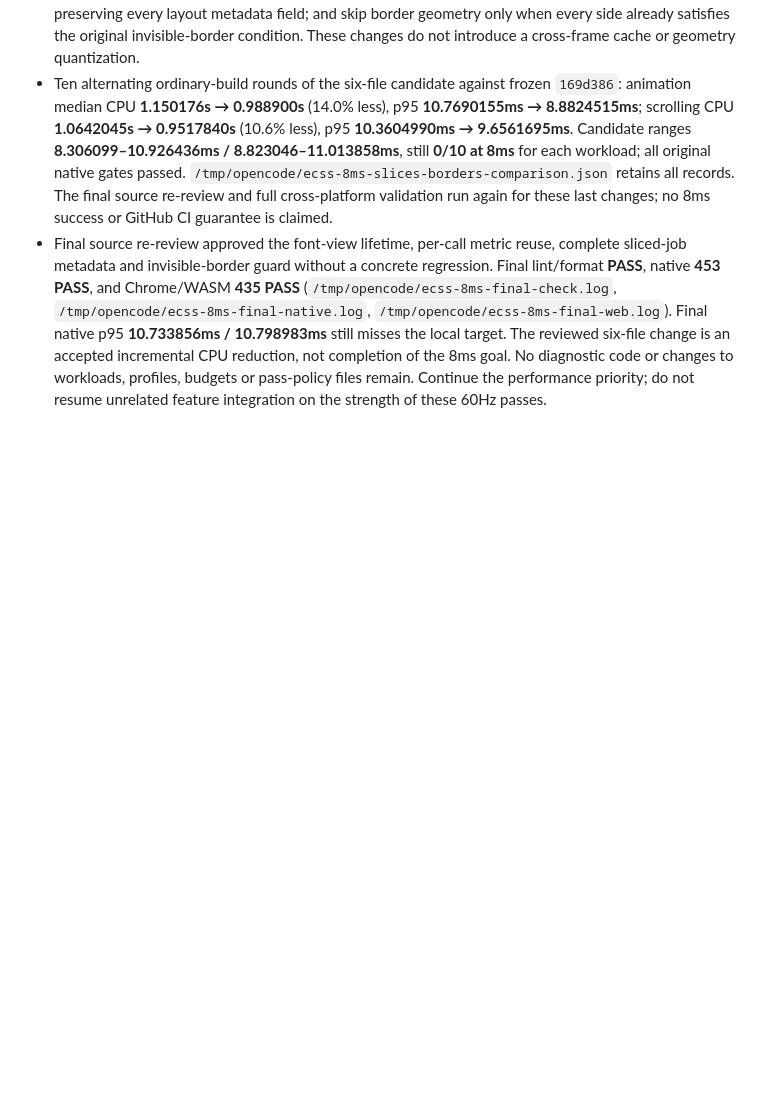
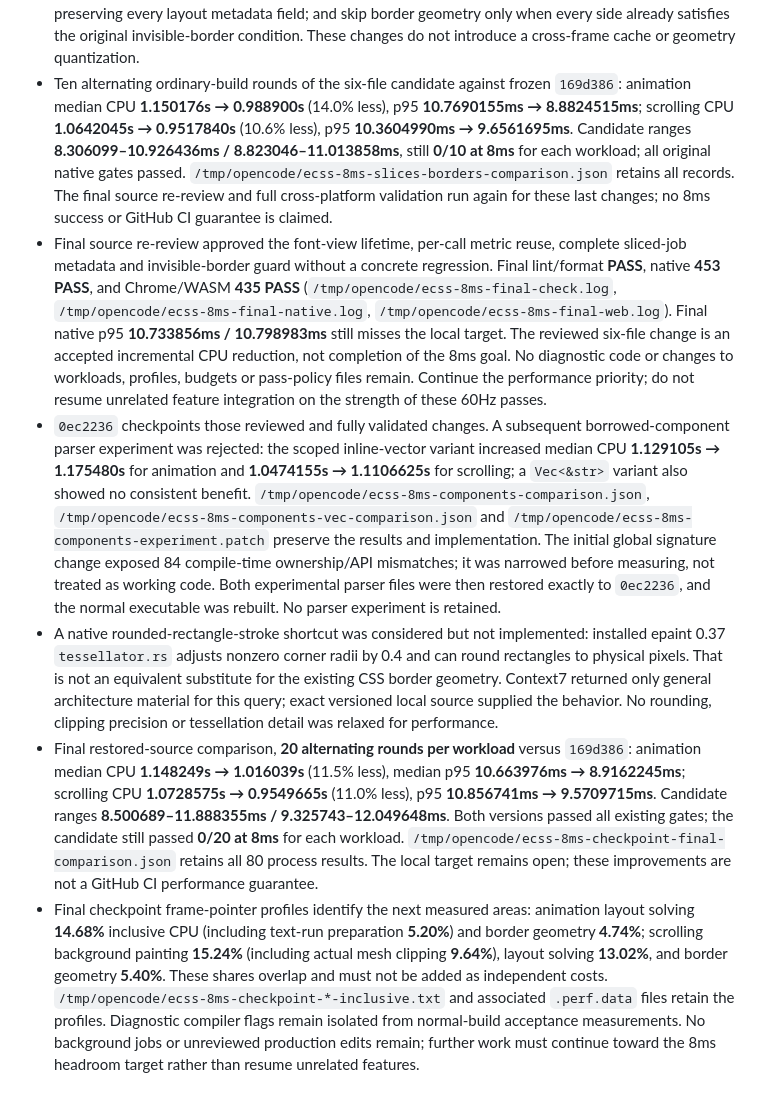
Before and after one commit to egakareta/ecss, a Markdown page: EXECUTION.md, the part around the change. Drawn GitHub-style; blank space fills up the shorter version.

Commit message:
docs: record 8ms performance checkpoint and rejected experiments

```diff
--- a/EXECUTION.md
+++ b/EXECUTION.md
@@ -318,3 +318,7 @@ At this checkpoint all four implementation agents stopped with **“The usage li
 - An intermediate frame-pointer animation profile of that candidate attributes **16.69%** inclusive CPU to layout solving, **6.54%** to border geometry and **5.37%** to text-run preparation (`/tmp/opencode/ecss-8ms-current.perf.data`, `/tmp/opencode/ecss-8ms-current-inclusive.txt`). This prompted three further changes: hold one font view during text-run measurement with per-call reuse of identical font metrics; construct sliced text jobs without first cloning all source text/sections while explicitly preserving every layout metadata field; and skip border geometry only when every side already satisfies the original invisible-border condition. These changes do not introduce a cross-frame cache or geometry quantization.
 - Ten alternating ordinary-build rounds of the six-file candidate against frozen `169d386`: animation median CPU **1.150176s → 0.988900s** (14.0% less), p95 **10.7690155ms → 8.8824515ms**; scrolling CPU **1.0642045s → 0.9517840s** (10.6% less), p95 **10.3604990ms → 9.6561695ms**. Candidate ranges **8.306099–10.926436ms / 8.823046–11.013858ms**, still **0/10 at 8ms** for each workload; all original native gates passed. `/tmp/opencode/ecss-8ms-slices-borders-comparison.json` retains all records. The final source re-review and full cross-platform validation run again for these last changes; no 8ms success or GitHub CI guarantee is claimed.
 - Final source re-review approved the font-view lifetime, per-call metric reuse, complete sliced-job metadata and invisible-border guard without a concrete regression. Final lint/format **PASS**, native **453 PASS**, and Chrome/WASM **435 PASS** (`/tmp/opencode/ecss-8ms-final-check.log`, `/tmp/opencode/ecss-8ms-final-native.log`, `/tmp/opencode/ecss-8ms-final-web.log`). Final native p95 **10.733856ms / 10.798983ms** still misses the local target. The reviewed six-file change is an accepted incremental CPU reduction, not completion of the 8ms goal. No diagnostic code or changes to workloads, profiles, budgets or pass-policy files remain. Continue the performance priority; do not resume unrelated feature integration on the strength of these 60Hz passes.
+- `0ec2236` checkpoints those reviewed and fully validated changes. A subsequent borrowed-component parser experiment was rejected: the scoped inline-vector variant increased median CPU **1.129105s → 1.175480s** for animation and **1.0474155s → 1.1106625s** for scrolling; a `Vec<&str>` variant also showed no consistent benefit. `/tmp/opencode/ecss-8ms-components-comparison.json`, `/tmp/opencode/ecss-8ms-components-vec-comparison.json` and `/tmp/opencode/ecss-8ms-components-experiment.patch` preserve the results and implementation. The initial global signature change exposed 84 compile-time ownership/API mismatches; it was narrowed before measuring, not treated as working code. Both experimental parser files were then restored exactly to `0ec2236`, and the normal executable was rebuilt. No parser experiment is retained.
+- A native rounded-rectangle-stroke shortcut was considered but not implemented: installed epaint 0.37 `tessellator.rs` adjusts nonzero corner radii by 0.4 and can round rectangles to physical pixels. That is not an equivalent substitute for the existing CSS border geometry. Context7 returned only general architecture material for this query; exact versioned local source supplied the behavior. No rounding, clipping precision or tessellation detail was relaxed for performance.
+- Final restored-source comparison, **20 alternating rounds per workload** versus `169d386`: animation median CPU **1.148249s → 1.016039s** (11.5% less), median p95 **10.663976ms → 8.9162245ms**; scrolling CPU **1.0728575s → 0.9549665s** (11.0% less), p95 **10.856741ms → 9.5709715ms**. Candidate ranges **8.500689–11.888355ms / 9.325743–12.049648ms**. Both versions passed all existing gates; the candidate still passed **0/20 at 8ms** for each workload. `/tmp/opencode/ecss-8ms-checkpoint-final-comparison.json` retains all 80 process results. The local target remains open; these improvements are not a GitHub CI performance guarantee.
+- Final checkpoint frame-pointer profiles identify the next measured areas: animation layout solving **14.68%** inclusive CPU (including text-run preparation **5.20%**) and border geometry **4.74%**; scrolling background painting **15.24%** (including actual mesh clipping **9.64%**), layout solving **13.02%**, and border geometry **5.40%**. These shares overlap and must not be added as independent costs. `/tmp/opencode/ecss-8ms-checkpoint-*-inclusive.txt` and associated `.perf.data` files retain the profiles. Diagnostic compiler flags remain isolated from normal-build acceptance measurements. No background jobs or unreviewed production edits remain; further work must continue toward the 8ms headroom target rather than resume unrelated features.
```
